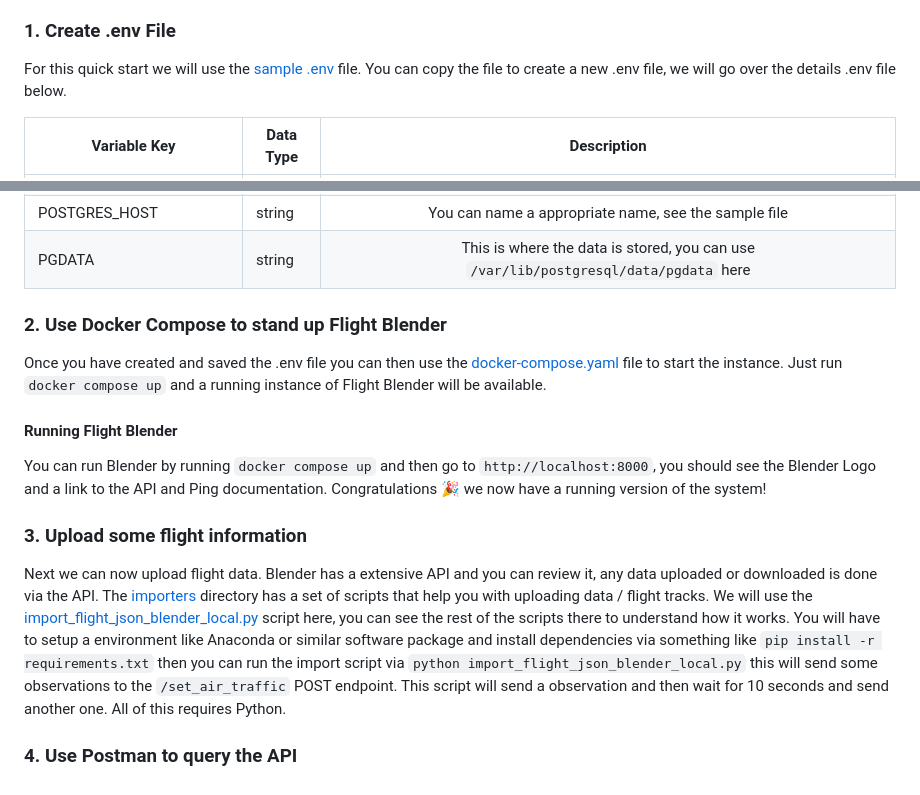
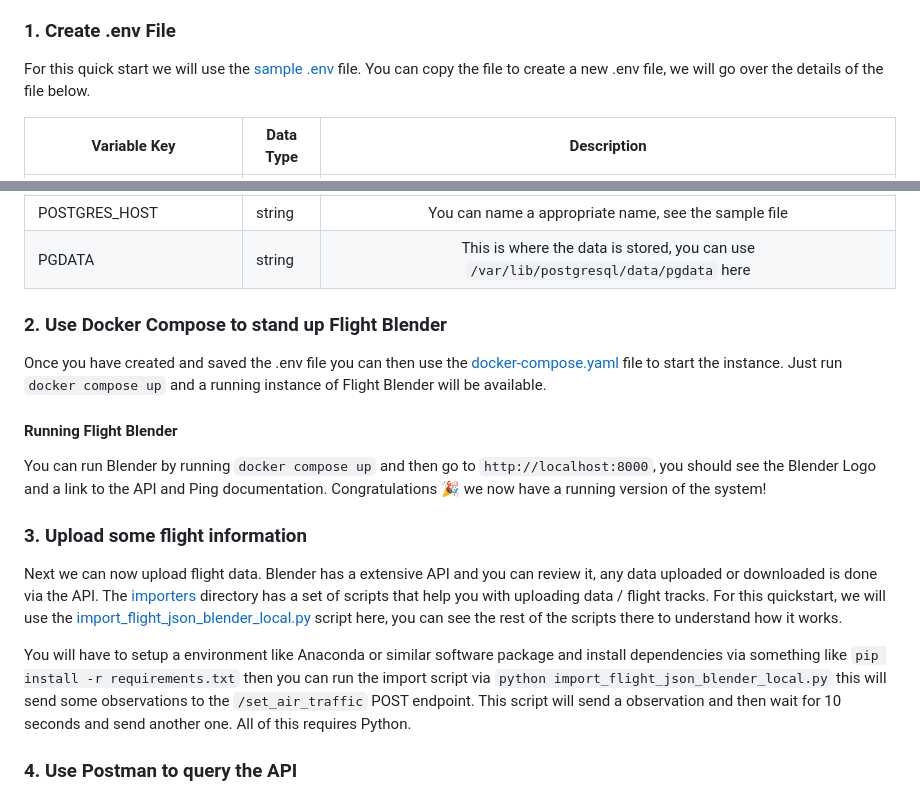
Before and after one commit to xtmalliance/argon-server, a Markdown page: deployment_support/README.md, 2 parts joined by grey strips. GitHub-like rendering.

```diff
--- a/deployment_support/README.md
+++ b/deployment_support/README.md
@@ -20,7 +20,7 @@ This quick start is for local development / testing only, for a more detailed "P
 
 ### 1. Create .env File
 
-For this quick start we will use the [sample .env](https://github.com/openskies-sh/flight-blender/blob/master/deployment_support/.env.local) file. You can copy the file to create a new .env file, we will go over the details .env file below.
+For this quick start we will use the [sample .env](https://github.com/openskies-sh/flight-blender/blob/master/deployment_support/.env.local) file. You can copy the file to create a new .env file, we will go over the details of the file below.
 
 | Variable Key | Data Type | Description |
 |--------------|--------------|:-----:|
@@ -43,7 +43,6 @@ For this quick start we will use the [sample .env](https://github.com/openskies-
 | POSTGRES_HOST | string| You can name a appropriate name, see the sample file |
 | PGDATA | string | This is where the data is stored, you can use `/var/lib/postgresql/data/pgdata` here |
 
-
 ### 2. Use Docker Compose to stand up Flight Blender
 Once you have created and saved the .env file you can then use the [docker-compose.yaml](../docker-compose.yml) file to start the instance. Just run `docker compose up` and a running instance of Flight Blender will be available.
 
@@ -51,7 +50,9 @@ Once you have created and saved the .env file you can then use the [docker-compo
 You can run Blender by running `docker compose up` and then go to `http://localhost:8000`, you should see the Blender Logo and a link to the API and Ping documentation. Congratulations 🎉 we now have a running version of the system!
 
 ### 3. Upload some flight information
-Next we can now upload flight data. Blender has a extensive API and you can review it, any data uploaded or downloaded is done via the API. The [importers](../importers/) directory has a set of scripts that help you with uploading data / flight tracks. We will use the [import_flight_json_blender_local.py](../importers/import_flight_json_blender_local.py) script here, you can see the rest of the scripts there to understand how it works. You will have to setup a environment like Anaconda or similar software package and install dependencies via something like `pip install -r requirements.txt` then you can run the import script via `python import_flight_json_blender_local.py` this will send some observations to the `/set_air_traffic` POST endpoint. This script will send a observation and then wait for 10 seconds and send another one. All of this requires Python.
+Next we can now upload flight data. Blender has a extensive API and you can review it, any data uploaded or downloaded is done via the API. The [importers](../importers/) directory has a set of scripts that help you with uploading data / flight tracks. For this quickstart, we will use the [import_flight_json_blender_local.py](../importers/import_flight_json_blender_local.py) script here, you can see the rest of the scripts there to understand how it works.
+
+You will have to setup a environment like Anaconda or similar software package and install dependencies via something like `pip install -r requirements.txt` then you can run the import script via `python import_flight_json_blender_local.py` this will send some observations to the `/set_air_traffic` POST endpoint. This script will send a observation and then wait for 10 seconds and send another one. All of this requires Python.
 
 ### 4. Use Postman to query the API
 While the script is running you can install Postman and which should help us query ther API. You can import the [Postman Collection](../api/flight_blender_api.postman_collection.json) prior. You will also need a "NoAuth" Bearer JWT token that you can generate by using the [get_access_token.py](../importers/get_access_token.py) script. You should have a scope of `blender.read` and a audience of `testflight.flightblender.com`. We will use this token to go to the Postman collection > Flight Feed Operations > Get airtraffic observations. You should be able to see output of the flight feed as a response!
```
